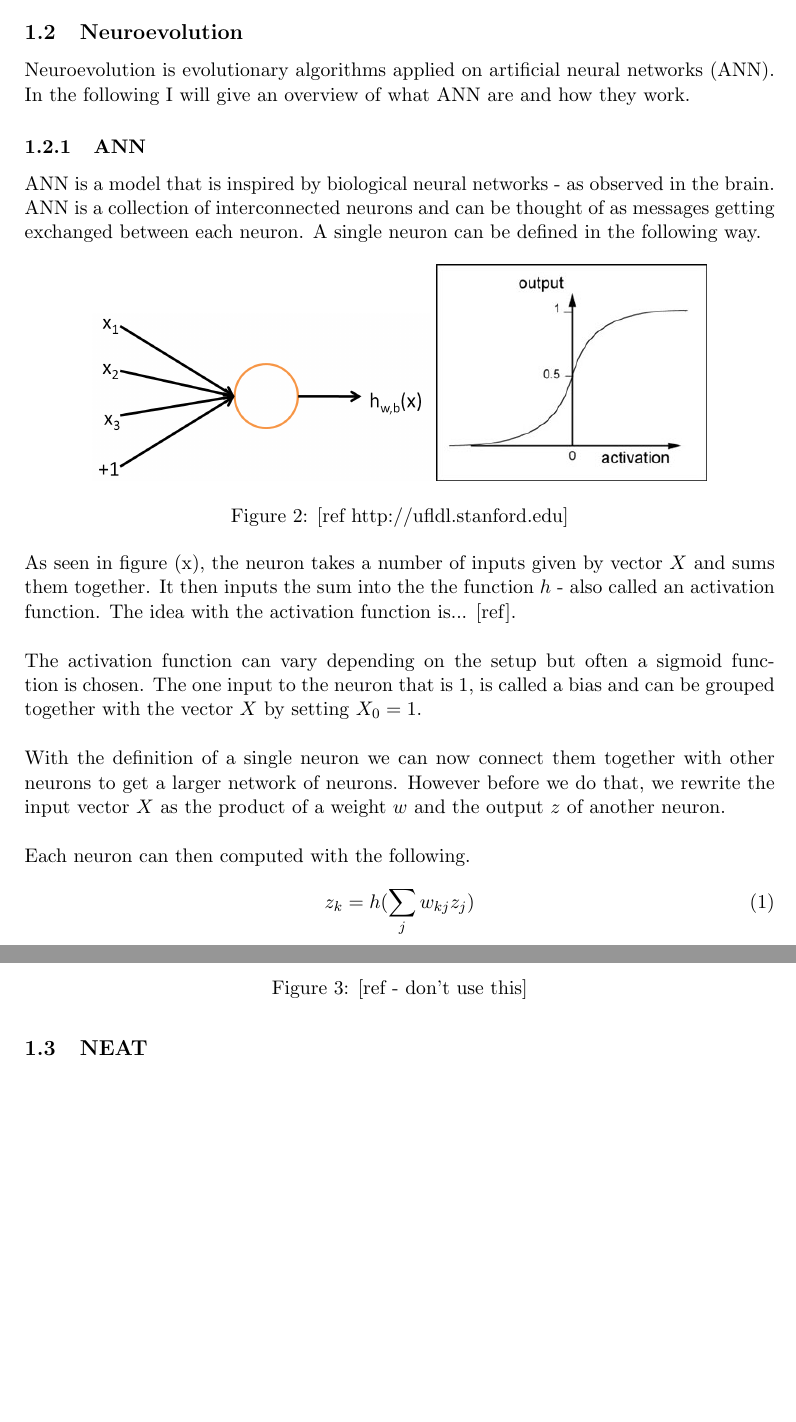
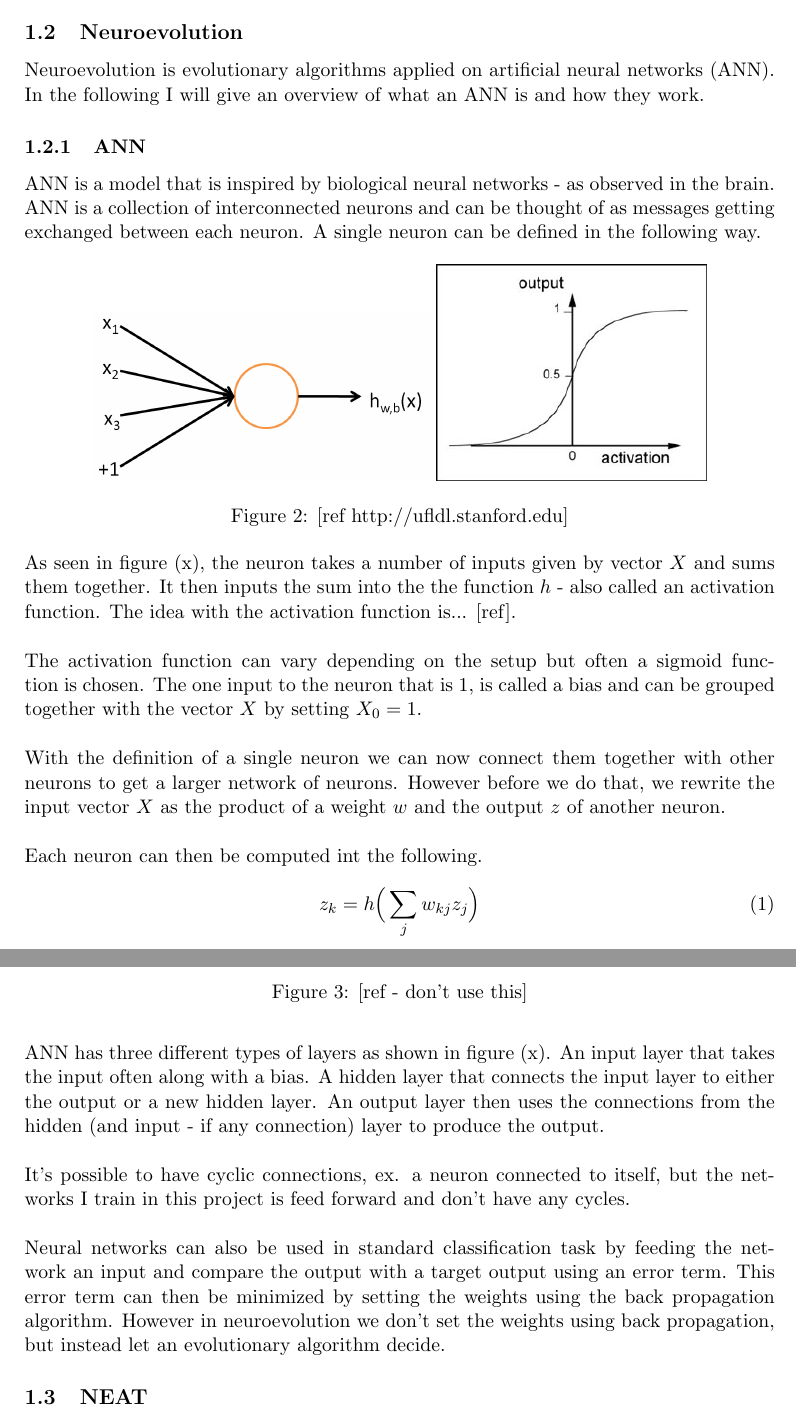
Before and after one commit to MadsAnthony/ThesisProject, a LaTeX thesis (ThesisReport/ThesisMethods.tex): two parts of pages 3 and 4 of 4, joined at a grey line, cut so that both start at the same text, the shorter picture padded with empty space. Compiled offline with pdfLaTeX.

Commit message:
Thesis report - ANN.

```diff
--- a/ThesisReport/ThesisMethods.tex
+++ b/ThesisReport/ThesisMethods.tex
@@ -64,7 +64,7 @@ Survivor selection is similiar to parent selection, but is not stochastic. Inste
 \subsubsection{Termination}
 When to terminate the EA can be chosen in many different ways. Some examples include: set a limit of number of generation or check if the diversity in the population drops under a certain a threshold.
 \subsection{Neuroevolution}
-Neuroevolution is evolutionary algorithms applied on artificial neural networks (ANN). In the following I will give an overview of what ANN are and how they work.
+Neuroevolution is evolutionary algorithms applied on artificial neural networks (ANN). In the following I will give an overview of what an ANN is and how they work.
 \subsubsection{ANN}
 ANN is a model that is inspired by biological neural networks - as observed in the brain. ANN is a collection of interconnected neurons and can be thought of as messages getting exchanged between each neuron. A single neuron can be defined in the following way.
 \begin{figure}[!ht]
@@ -88,10 +88,17 @@ With the definition of a single neuron we can now connect them together with oth
 \end{figure}
 \\
 \\
-Each neuron can then computed with the following.
+Each neuron can then be computed int the following.
 \begin{equation}
-z_k = h(\sum\limits_{j}{w_{kj} z_j})
+z_k = h\Big(\sum\limits_{j}{w_{kj} z_j}\Big)
 \end{equation}
+ANN has three different types of layers as shown in figure (x). An input layer that takes the input often along with a bias. A hidden layer that connects the input layer to either the output or a new hidden layer. An output layer then uses the connections from the hidden (and input - if any connection) layer to produce the output.
+\\
+\\
+It's possible to have cyclic connections, ex. a neuron connected to itself, but the networks I train in this project is feed forward and don't have any cycles.
+\\
+\\
+Neural networks can also be used in standard classification task by feeding the network an input and compare the output with a target output using an error term. This error term can then be minimized by setting the weights using the back propagation algorithm. However in neuroevolution we don't set the weights using back propagation, but instead let an evolutionary algorithm decide.
 \subsection{NEAT}
 \subsection{HyperNEAT}
 \subsection{Compositional Pattern Producing Network (CPPN)}
```
Also changed, not shown: ThesisReport/ThesisMethods.pdf, 1 other file.
